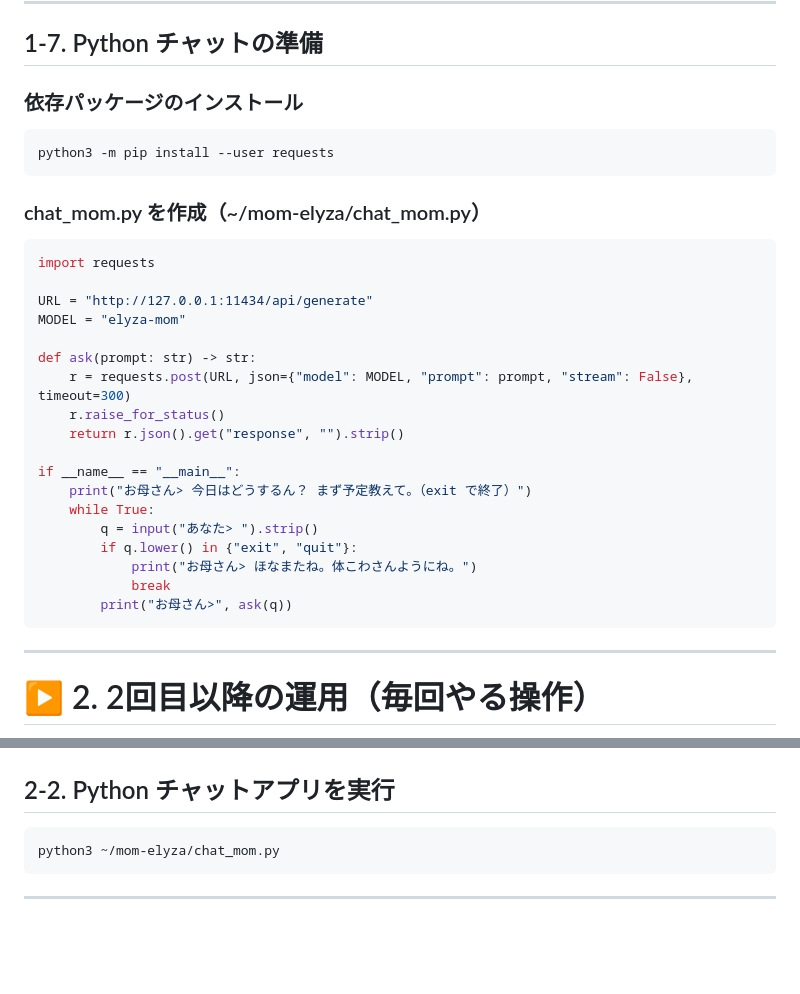
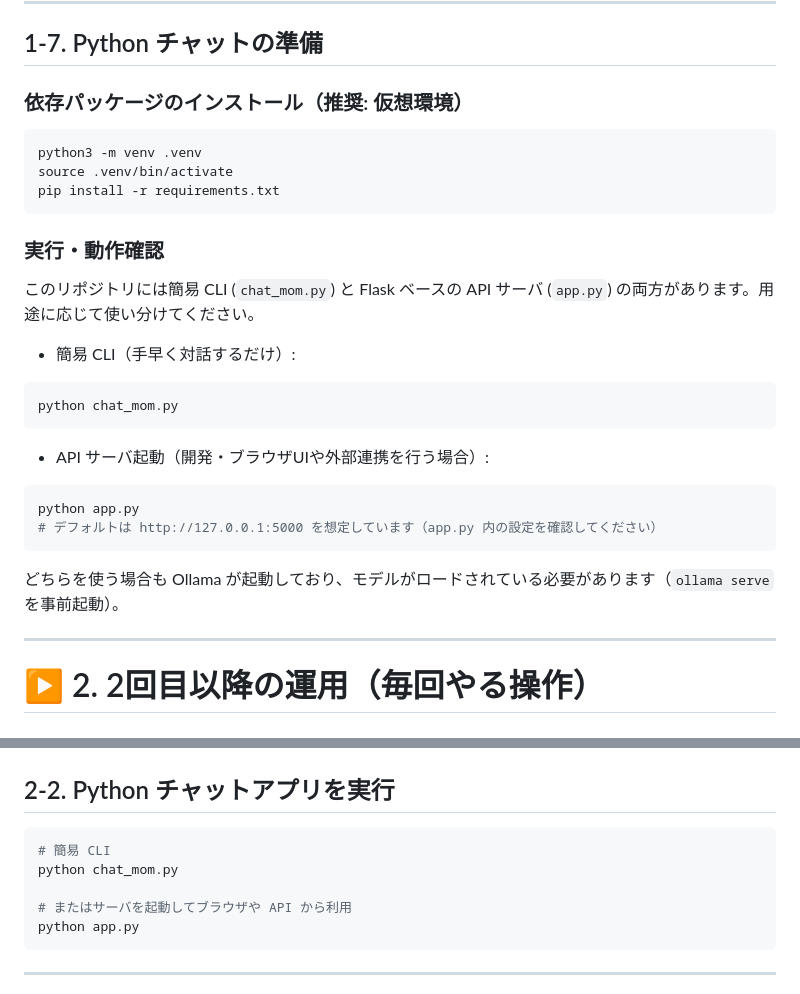
Before and after one commit to rb25det/MomAgent, a Markdown page: README_mac.md, 2 parts joined by grey strips. GitHub-like rendering; blank space fills up the shorter version.

````diff
--- a/README_mac.md
+++ b/README_mac.md
@@ -115,35 +115,32 @@ success
 ---
 
 ## 1-7. Python チャットの準備
-
-### 依存パッケージのインストール
+### 依存パッケージのインストール（推奨: 仮想環境）
 
 ```bash
-python3 -m pip install --user requests
+python3 -m venv .venv
+source .venv/bin/activate
+pip install -r requirements.txt
 ```
 
-### chat_mom.py を作成（~/mom-elyza/chat_mom.py）
+### 実行・動作確認
 
-```python
-import requests
+このリポジトリには簡易 CLI (`chat_mom.py`) と Flask ベースの API サーバ (`app.py`) の両方があります。用途に応じて使い分けてください。
 
-URL = "http://127.0.0.1:11434/api/generate"
-MODEL = "elyza-mom"
+- 簡易 CLI（手早く対話するだけ）:
 
-def ask(prompt: str) -> str:
-    r = requests.post(URL, json={"model": MODEL, "prompt": prompt, "stream": False}, timeout=300)
-    r.raise_for_status()
-    return r.json().get("response", "").strip()
+```bash
+python chat_mom.py
+```
 
-if __name__ == "__main__":
-    print("お母さん> 今日はどうするん？ まず予定教えて。（exit で終了）")
-    while True:
-        q = input("あなた> ").strip()
-        if q.lower() in {"exit", "quit"}:
-            print("お母さん> ほなまたね。体こわさんようにね。")
-            break
-        print("お母さん>", ask(q))
+- API サーバ起動（開発・ブラウザUIや外部連携を行う場合）:
+
+```bash
+python app.py
+# デフォルトは http://127.0.0.1:5000 を想定しています（app.py 内の設定を確認してください）
 ```
+
+どちらを使う場合も Ollama が起動しており、モデルがロードされている必要があります（`ollama serve` を事前起動）。
 
 ---
 
@@ -162,7 +159,11 @@ ollama serve
 ## 2-2. Python チャットアプリを実行
 
 ```bash
-python3 ~/mom-elyza/chat_mom.py
+# 簡易 CLI
+python chat_mom.py
+
+# またはサーバを起動してブラウザや API から利用
+python app.py
 ```
 
 ---
````
Also changed, not shown: README_ubuntu.md (added, +53 -0 lines), README_windows.md (+16 -76 lines).
